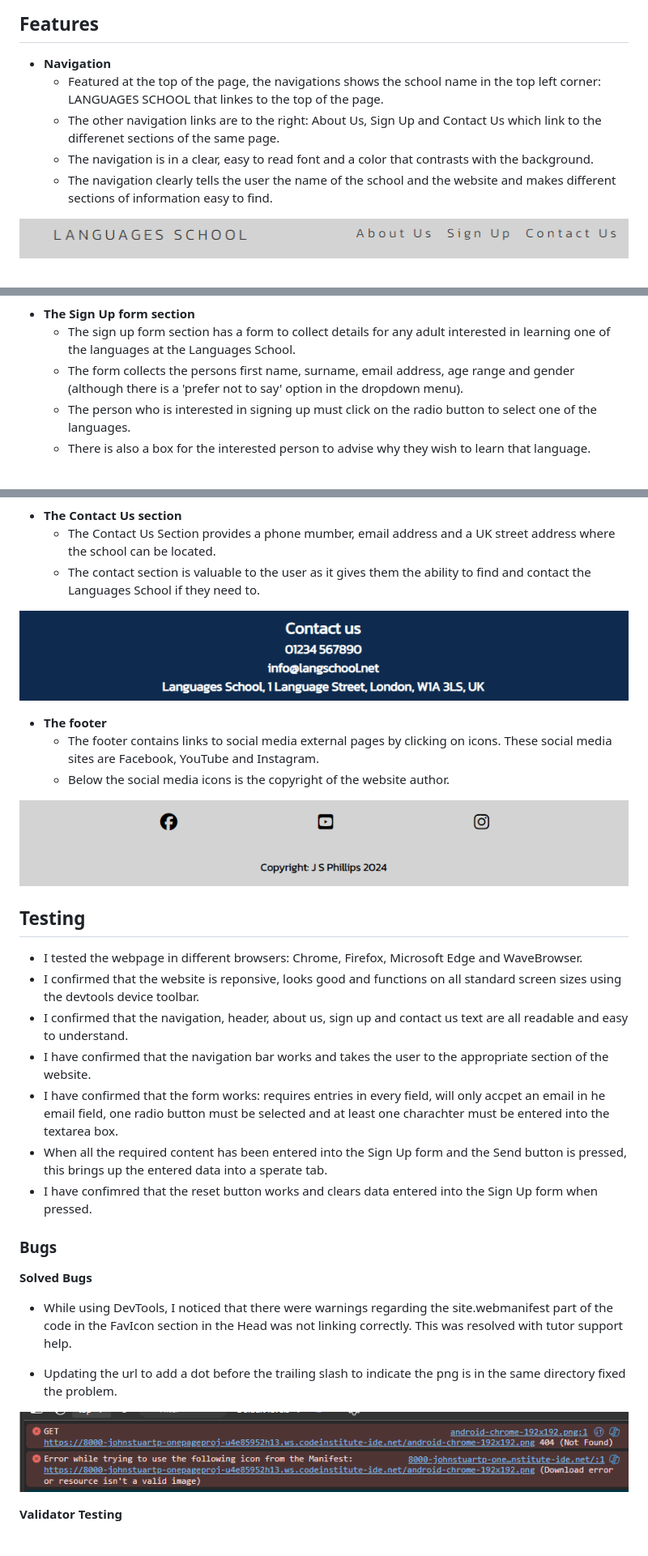
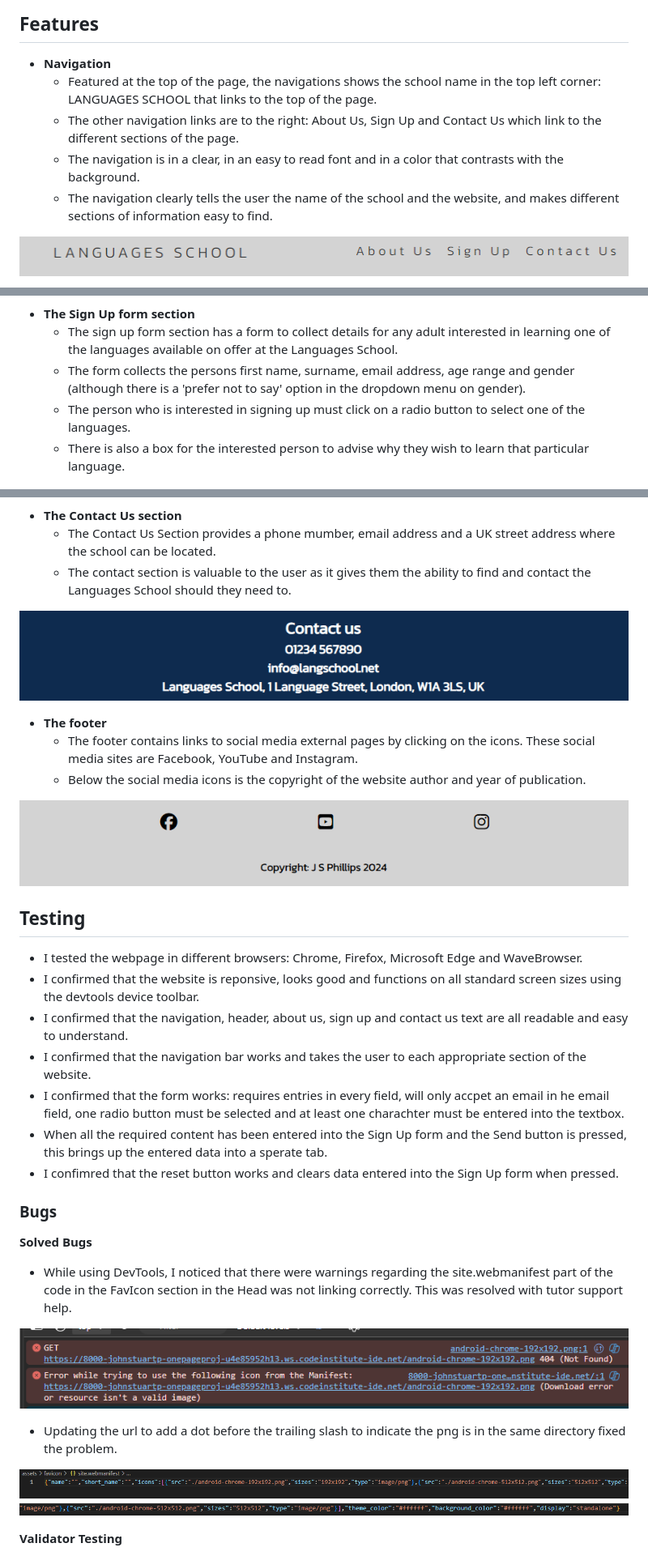
Before and after one commit to JohnStuartPhil/one-page-project, a Markdown page: README.md, 3 parts joined by grey strips. Shown: that part at 81% size. Drawn GitHub-style; pictures changed too: assets/imagesforreadme/sitewebmanfest1.PNG (added), assets/imagesforreadme/sitewebmanfest2.PNG (added).

Commit message:
Add site web manifest screenshots

```diff
--- a/README.md
+++ b/README.md
@@ -10,10 +10,10 @@ Users of this website shall be able to find all the information that they need t
 ## Features
 
 - **Navigation**
-  - Featured at the top of the page, the navigations shows the school name in the top left corner: LANGUAGES SCHOOL that linkes to the top of the page.
-  - The other navigation links are to the right: About Us, Sign Up and Contact Us which link to the differenet sections of the same page.
-  - The navigation is in a clear, easy to read font and a color that contrasts with the background.
-  - The navigation clearly tells the user the name of the school and the website and makes different sections of information easy to find.
+  - Featured at the top of the page, the navigations shows the school name in the top left corner: LANGUAGES SCHOOL that links to the top of the page.
+  - The other navigation links are to the right: About Us, Sign Up and Contact Us which link to the different sections of the page.
+  - The navigation is in a clear, in an easy to read font and in a color that contrasts with the background.
+  - The navigation clearly tells the user the name of the school and the website, and makes different sections of information easy to find.
 
 ![the navigation bar of the website](assets/imagesforreadme/navbar.PNG)
 
@@ -30,22 +30,22 @@ Users of this website shall be able to find all the information that they need t
 ![the about us section of the website](assets/imagesforreadme/aboutus.PNG)
 
 - **The Sign Up form section**
-  - The sign up form section has a form to collect details for any adult interested in learning one of the languages at the Languages School.
-  - The form collects the persons first name, surname, email address, age range and gender (although there is a 'prefer not to say' option in the dropdown menu).
-  - The person who is interested in signing up must click on the radio button to select one of the languages.
-  - There is also a box for the interested person to advise why they wish to learn that language.
+  - The sign up form section has a form to collect details for any adult interested in learning one of the languages available on offer at the Languages School.
+  - The form collects the persons first name, surname, email address, age range and gender (although there is a 'prefer not to say' option in the dropdown menu on gender).
+  - The person who is interested in signing up must click on a radio button to select one of the languages.
+  - There is also a box for the interested person to advise why they wish to learn that particular language.
 
 ![the sign up form section of the website](assets/imagesforreadme/signupform.PNG)
 
 - **The Contact Us section**
   - The Contact Us Section provides a phone mumber, email address and a UK street address where the school can be located.
-  - The contact section is valuable to the user as it gives them the ability to find and contact the Languages School if they need to.
+  - The contact section is valuable to the user as it gives them the ability to find and contact the Languages School should they need to.
 
 ![the contact us section of the website](assets/imagesforreadme/contactus.PNG)
 
 - **The footer**
-  - The footer contains links to social media external pages by clicking on icons. These social media sites are Facebook, YouTube and Instagram.
-  - Below the social media icons is the copyright of the website author.
+  - The footer contains links to social media external pages by clicking on the icons. These social media sites are Facebook, YouTube and Instagram.
+  - Below the social media icons is the copyright of the website author and year of publication.
 
 ![the footer of the website](assets/imagesforreadme/footer.PNG)
 
@@ -53,19 +53,22 @@ Users of this website shall be able to find all the information that they need t
   - I tested the webpage in different browsers: Chrome, Firefox, Microsoft Edge and WaveBrowser.
   - I confirmed that the website is reponsive, looks good and functions on all standard screen sizes using the devtools device toolbar.
   - I confirmed that the navigation, header, about us, sign up and contact us text are all readable and easy to understand.
-  - I have confirmed that the navigation bar works and takes the user to the appropriate section of the website.
-  - I have confirmed that the form works: requires entries in every field, will only accpet an email in he email field, one radio button must be selected and at least one charachter must be entered into the textarea box.
+  - I confirmed that the navigation bar works and takes the user to each appropriate section of the website.
+  - I confirmed that the form works: requires entries in every field, will only accpet an email in he email field, one radio button must be selected and at least one charachter must be entered into the textbox.
   - When all the required content has been entered into the Sign Up form and the Send button is pressed, this brings up the entered data into a sperate tab.
-  - I have confimred that the reset button works and clears data entered into the Sign Up form when pressed.
+  - I confimred that the reset button works and clears data entered into the Sign Up form when pressed.
 
 ### Bugs
 
 **Solved Bugs**
   - While using DevTools, I noticed that there were warnings regarding the site.webmanifest part of the code in the FavIcon section in the Head was not linking correctly. This was resolved with tutor support help.
 
+![warnings generated from dev tools](assets/imagesforreadme/warning.png)
+
   - Updating the url to add a dot before the trailing slash to indicate the png is in the same directory fixed the problem.
 
-![warnings generated from dev tools](assets/imagesforreadme/warning.png)
+![site webmanifest code part 1](assets/imagesforreadme/sitewebmanfest1.PNG)
+![site webmanifest code part 2](assets/imagesforreadme/sitewebmanfest2.PNG)
 
 **Validator Testing**
 - HTML
```
Also changed, not shown: other parts of README.md (+1 -1 lines).
